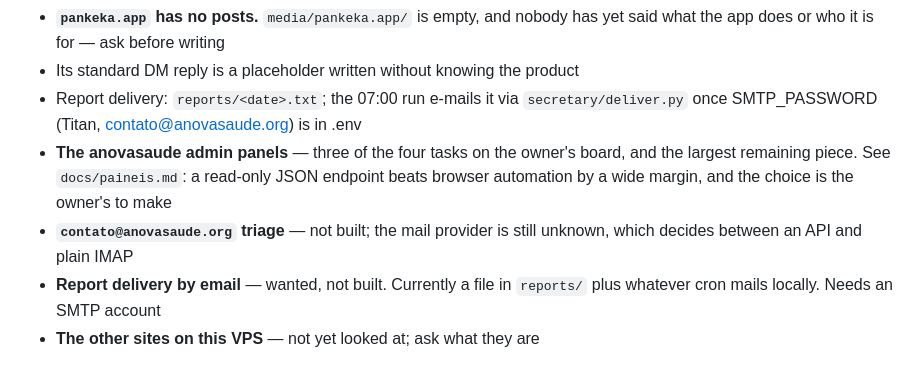
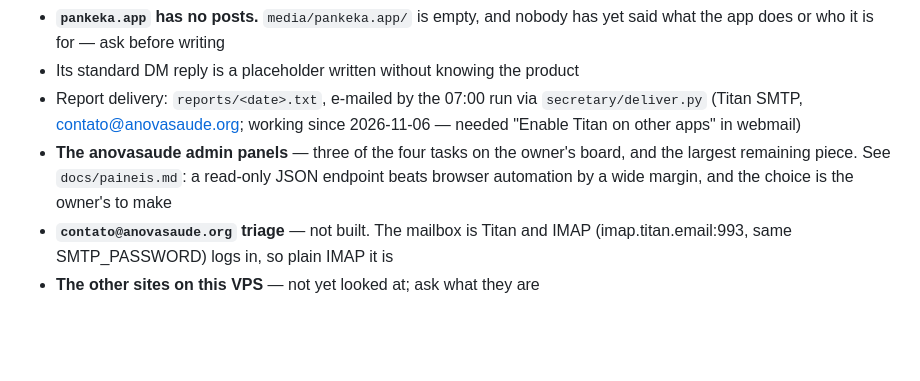
Before and after one commit to anovabr/secretary, a Markdown page: CLAUDE.md, the part around the change. Drawn GitHub-style; blank space fills up the shorter version.

Commit message:
Note that report e-mail works and contato@ is reachable over IMAP
Co-Authored-By: Claude Opus 5.5 <noreply@anthropic.com>

```diff
--- a/CLAUDE.md
+++ b/CLAUDE.md
@@ -184,13 +184,11 @@ Open, roughly in the order the owner wants them:
 - **`pankeka.app` has no posts.** `media/pankeka.app/` is empty, and nobody
   has yet said what the app does or who it is for — ask before writing
 - Its standard DM reply is a placeholder written without knowing the product
-- Report delivery: `reports/<date>.txt`; the 07:00 run e-mails it via `secretary/deliver.py` once SMTP_PASSWORD (Titan, contato@anovasaude.org) is in .env
+- Report delivery: `reports/<date>.txt`, e-mailed by the 07:00 run via `secretary/deliver.py` (Titan SMTP, contato@anovasaude.org; working since 2026-11-06 — needed "Enable Titan on other apps" in webmail)
 - **The anovasaude admin panels** — three of the four tasks on the owner's
   board, and the largest remaining piece. See `docs/paineis.md`: a read-only
   JSON endpoint beats browser automation by a wide margin, and the choice is
   the owner's to make
-- **`contato@anovasaude.org` triage** — not built; the mail provider is still
-  unknown, which decides between an API and plain IMAP
-- **Report delivery by email** — wanted, not built. Currently a file in
-  `reports/` plus whatever cron mails locally. Needs an SMTP account
+- **`contato@anovasaude.org` triage** — not built. The mailbox is Titan and
+  IMAP (imap.titan.email:993, same SMTP_PASSWORD) logs in, so plain IMAP it is
 - **The other sites on this VPS** — not yet looked at; ask what they are
```
